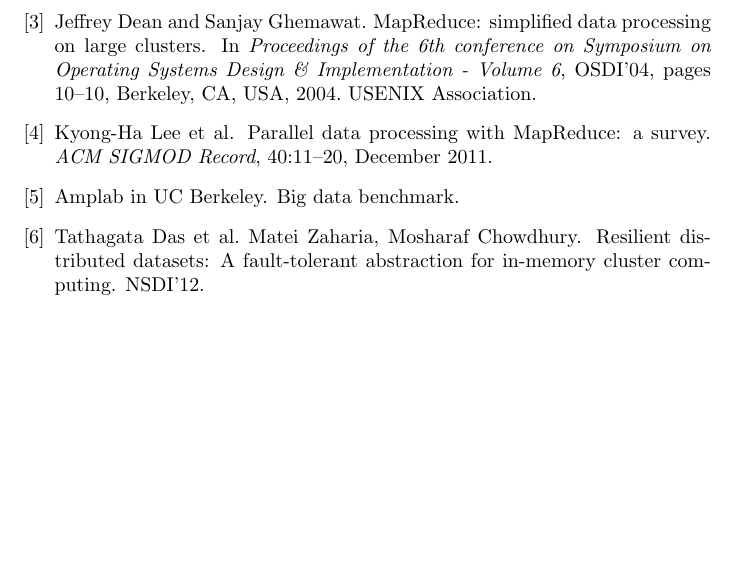
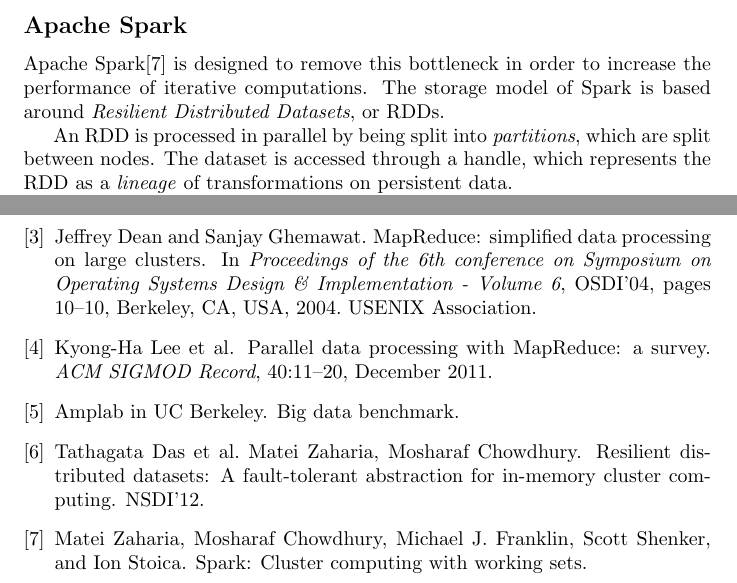
Before and after one commit to HPSC-Spark/HPSC-Proposal, a LaTeX paper (paper.tex): part of page 3 of 3 before the commit and two parts of pages 2 and 3 of 3 after it, the two joined at a grey line, cut at the place of the change, the shorter picture padded with empty space. Compiled offline with pdfLaTeX.

Commit message:
Add Spark information

```diff
--- a/paper.tex
+++ b/paper.tex
@@ -45,6 +45,16 @@
 distributed filesystem. This limits the performance of iterative computations
 because every Map or Reduce task needs to read its input from storage and write
 its output back.
+
+\subsection*{Apache Spark}
+Apache Spark\citep{zaharia} is designed to remove this bottleneck in order to
+increase the performance of iterative computations. The storage model of Spark
+is based around \emph{Resilient Distributed Datasets}, or RDDs.
+
+An RDD is processed in parallel by being split into \emph{partitions}, which
+are split between nodes. The dataset is accessed through a handle, which
+represents the RDD as a \emph{lineage} of transformations on persistent data.
+
 % what is map-reduce, history, applications (1 Ref Paper)
 %   - origin, date, creators, original purpose
 %   - growing popularity, expanding applications
```
Also changed, not shown: paper.bib (+3 -2 lines).
